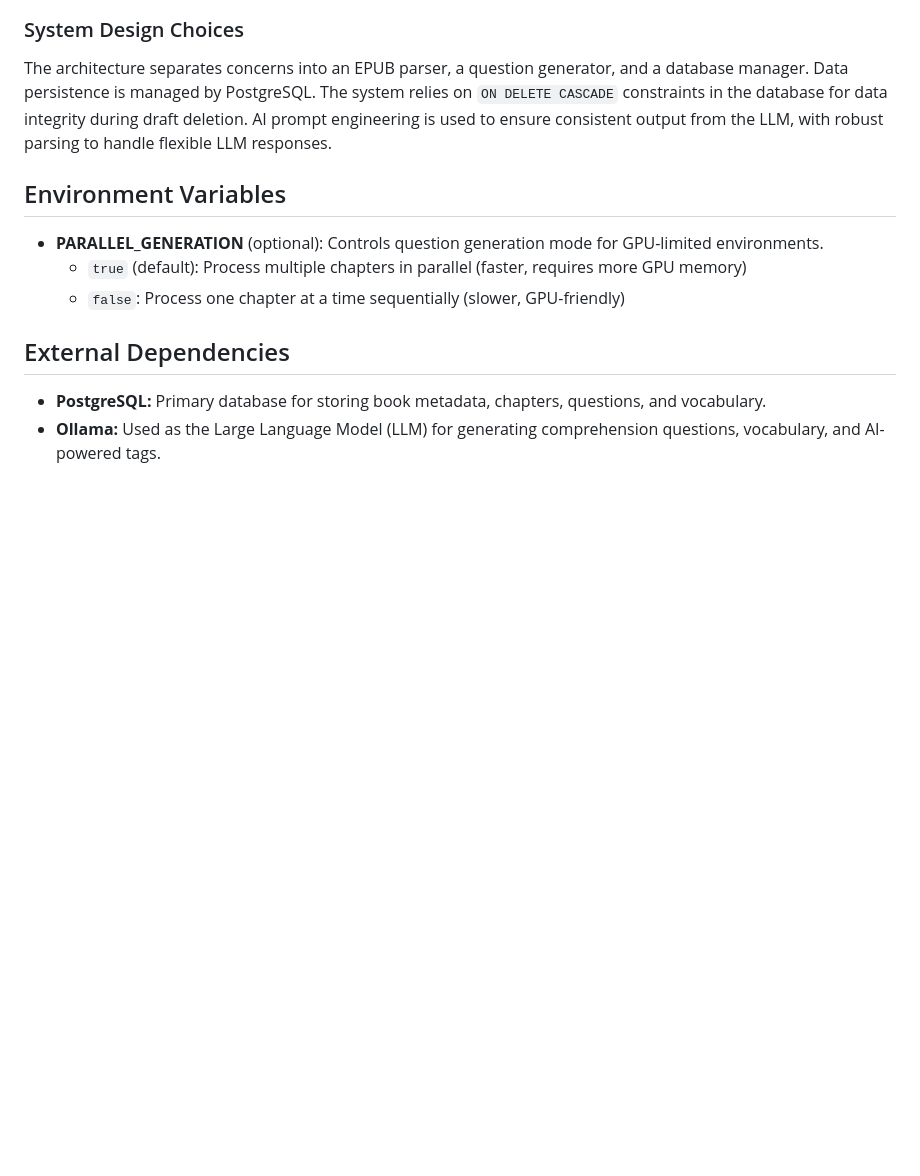
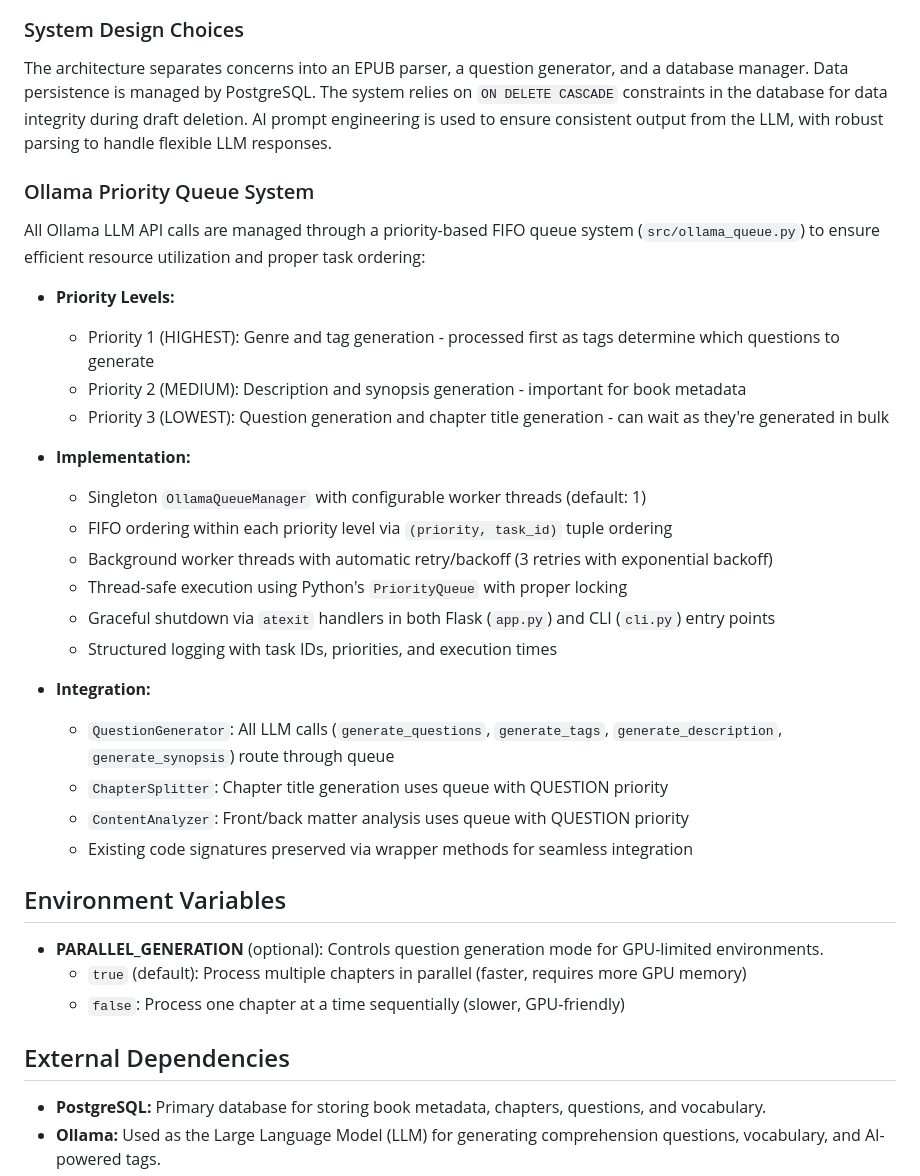
Before and after one commit to yylde/dannous-backend, a Markdown page: replit.md, the part around the change. Drawn GitHub-style; blank space fills up the shorter version.

Commit message:
Add priority queue system for managing AI language model requests
Implement a priority queue system for all Ollama LLM API calls, featuring three priority levels: Genre/Tag (highest), Description/Synopsis (medium), and Question/Chapter Title (lowest), with FIFO ordering within each level.

Replit-Commit-Author: Agent
Replit-Commit-Session-Id: e4aab35b-13d7-4969-8465-16ba01ff2a93
Replit-Commit-Checkpoint-Type: full_checkpoint
Replit-Commit-Event-Id: 9086a626-9861-4b67-a23f-0556bdeb1a98

```diff
--- a/replit.md
+++ b/replit.md
@@ -36,6 +36,28 @@ The core application is a Flask web application (`app.py`) providing a REST API.
 ### System Design Choices
 The architecture separates concerns into an EPUB parser, a question generator, and a database manager. Data persistence is managed by PostgreSQL. The system relies on `ON DELETE CASCADE` constraints in the database for data integrity during draft deletion. AI prompt engineering is used to ensure consistent output from the LLM, with robust parsing to handle flexible LLM responses.
 
+### Ollama Priority Queue System
+All Ollama LLM API calls are managed through a priority-based FIFO queue system (`src/ollama_queue.py`) to ensure efficient resource utilization and proper task ordering:
+
+- **Priority Levels:**
+  - Priority 1 (HIGHEST): Genre and tag generation - processed first as tags determine which questions to generate
+  - Priority 2 (MEDIUM): Description and synopsis generation - important for book metadata
+  - Priority 3 (LOWEST): Question generation and chapter title generation - can wait as they're generated in bulk
+
+- **Implementation:**
+  - Singleton `OllamaQueueManager` with configurable worker threads (default: 1)
+  - FIFO ordering within each priority level via `(priority, task_id)` tuple ordering
+  - Background worker threads with automatic retry/backoff (3 retries with exponential backoff)
+  - Thread-safe execution using Python's `PriorityQueue` with proper locking
+  - Graceful shutdown via `atexit` handlers in both Flask (`app.py`) and CLI (`cli.py`) entry points
+  - Structured logging with task IDs, priorities, and execution times
+
+- **Integration:**
+  - `QuestionGenerator`: All LLM calls (`generate_questions`, `generate_tags`, `generate_description`, `generate_synopsis`) route through queue
+  - `ChapterSplitter`: Chapter title generation uses queue with QUESTION priority
+  - `ContentAnalyzer`: Front/back matter analysis uses queue with QUESTION priority
+  - Existing code signatures preserved via wrapper methods for seamless integration
+
 ## Environment Variables
 - **PARALLEL_GENERATION** (optional): Controls question generation mode for GPU-limited environments.
   - `true` (default): Process multiple chapters in parallel (faster, requires more GPU memory)
```
